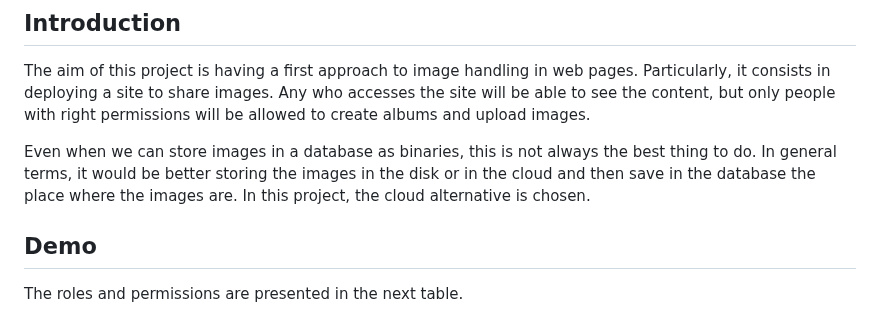
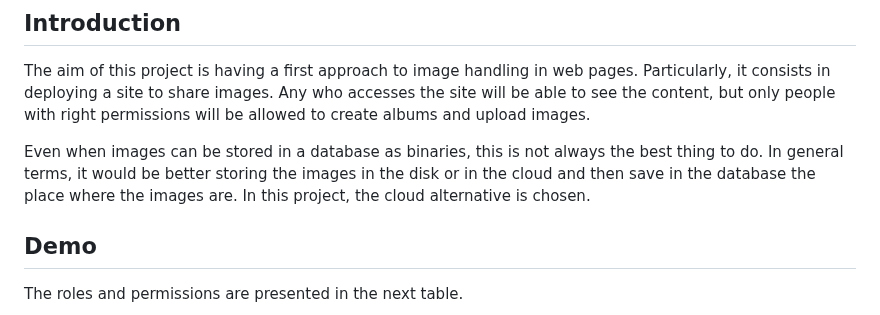
Before and after one commit to jantonio07/full_stack_udacity_capstone, a Markdown page: README.md, the part around the change. Drawn GitHub-style.

```diff
--- a/README.md
+++ b/README.md
@@ -5,7 +5,7 @@
 The aim of this project is having a first approach to image handling in web pages.
 Particularly, it consists in deploying a site to share images. Any who accesses the site will be able to see the content, but only people with right permissions will be allowed to create albums and upload images.
 
-Even when we can store images in a database as binaries, this is not always the best thing to do. In general terms, it would be better storing the images in the disk or in the cloud and then save in the database the place where the images are. In this project, the cloud alternative is chosen.
+Even when images can be stored in a database as binaries, this is not always the best thing to do. In general terms, it would be better storing the images in the disk or in the cloud and then save in the database the place where the images are. In this project, the cloud alternative is chosen.
 
 ## Demo
 
```
